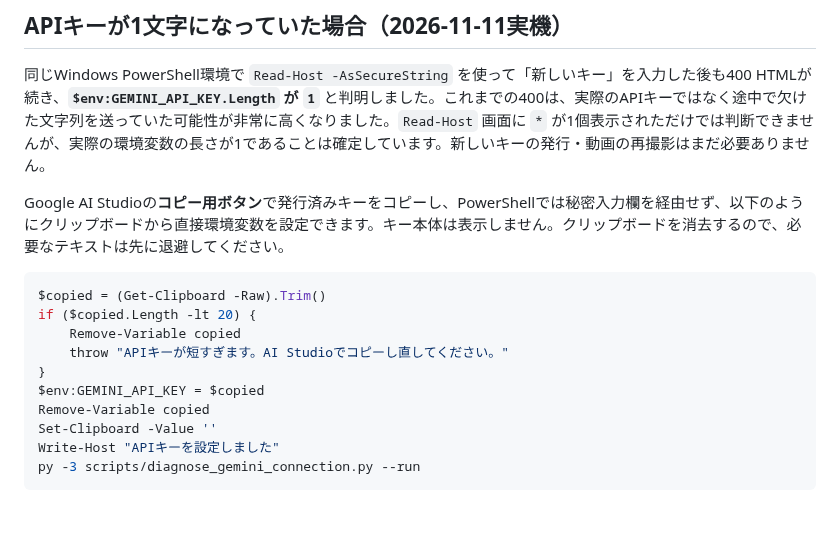
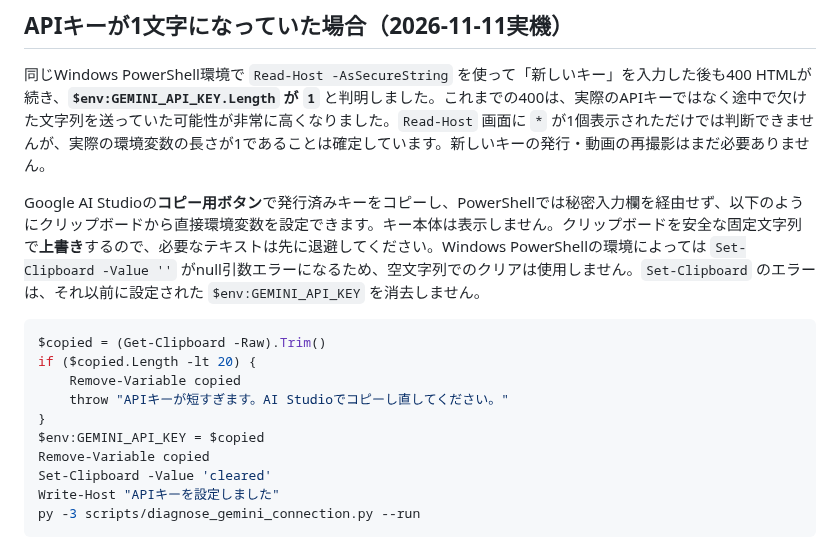
Before and after one commit to showchoo/vrc-club-charts, a Markdown page: docs/WINDOWS_VRCHAT_INSPECTION.md, the part around the change. Drawn GitHub-style; blank space fills up the shorter version.

Commit message:
Fix PowerShell clipboard overwrite instruction (#183)

```diff
--- a/docs/WINDOWS_VRCHAT_INSPECTION.md
+++ b/docs/WINDOWS_VRCHAT_INSPECTION.md
@@ -65,7 +65,7 @@ window focus. This is still awaiting real Windows smoke testing.
 
 同じWindows PowerShell環境で `Read-Host -AsSecureString` を使って「新しいキー」を入力した後も400 HTMLが続き、**`$env:GEMINI_API_KEY.Length` が `1`** と判明しました。これまでの400は、実際のAPIキーではなく途中で欠けた文字列を送っていた可能性が非常に高くなりました。`Read-Host` 画面に `*` が1個表示されただけでは判断できませんが、実際の環境変数の長さが1であることは確定しています。新しいキーの発行・動画の再撮影はまだ必要ありません。
 
-Google AI Studioの**コピー用ボタン**で発行済みキーをコピーし、PowerShellでは秘密入力欄を経由せず、以下のようにクリップボードから直接環境変数を設定できます。キー本体は表示しません。クリップボードを消去するので、必要なテキストは先に退避してください。
+Google AI Studioの**コピー用ボタン**で発行済みキーをコピーし、PowerShellでは秘密入力欄を経由せず、以下のようにクリップボードから直接環境変数を設定できます。キー本体は表示しません。クリップボードを安全な固定文字列で**上書き**するので、必要なテキストは先に退避してください。Windows PowerShellの環境によっては `Set-Clipboard -Value ''` がnull引数エラーになるため、空文字列でのクリアは使用しません。`Set-Clipboard` のエラーは、それ以前に設定された `$env:GEMINI_API_KEY` を消去しません。
 
 ~~~powershell
 $copied = (Get-Clipboard -Raw).Trim()
@@ -75,7 +75,7 @@ if ($copied.Length -lt 20) {
 }
 $env:GEMINI_API_KEY = $copied
 Remove-Variable copied
-Set-Clipboard -Value ''
+Set-Clipboard -Value 'cleared'
 Write-Host "APIキーを設定しました"
 py -3 scripts/diagnose_gemini_connection.py --run
 ~~~
```
